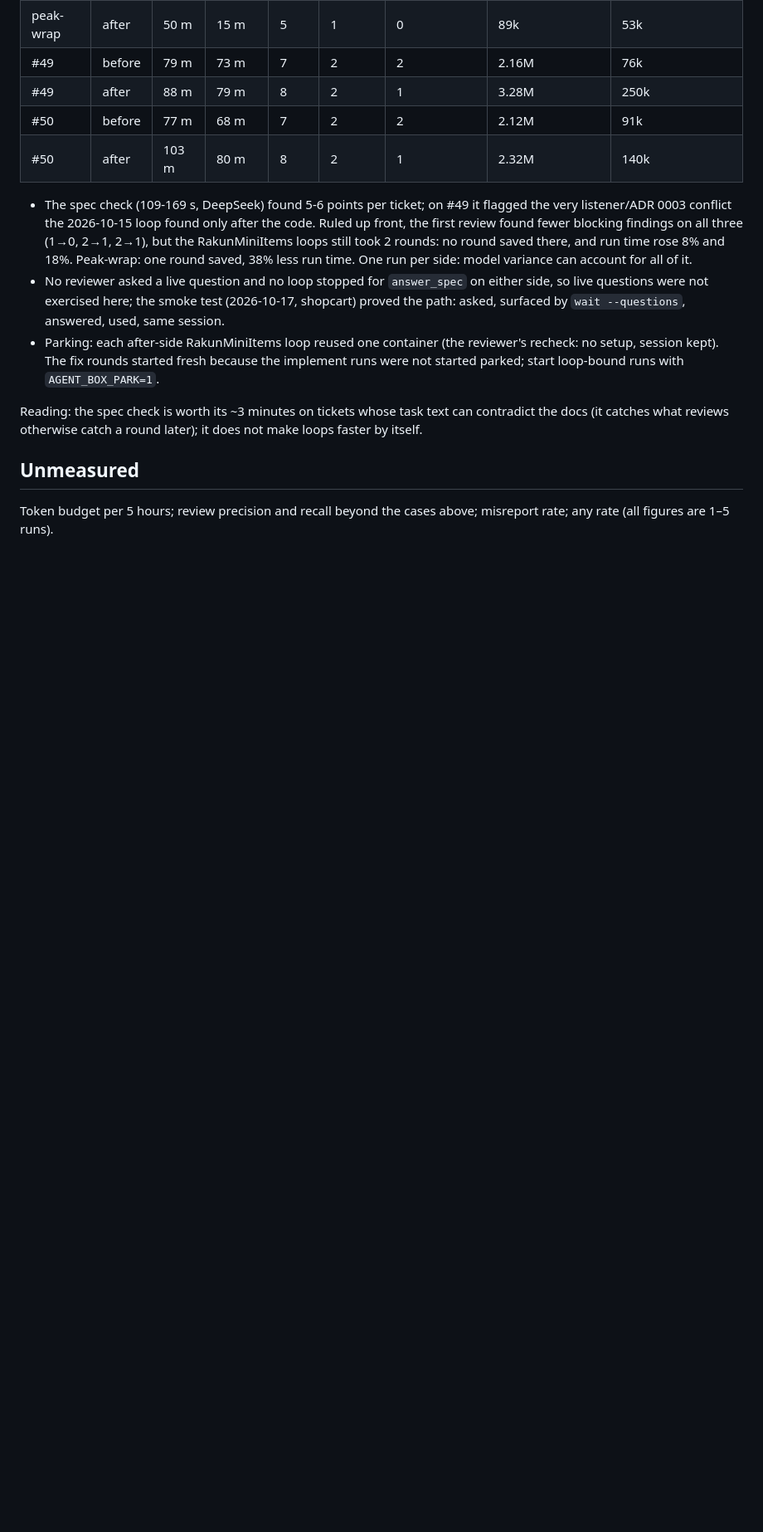
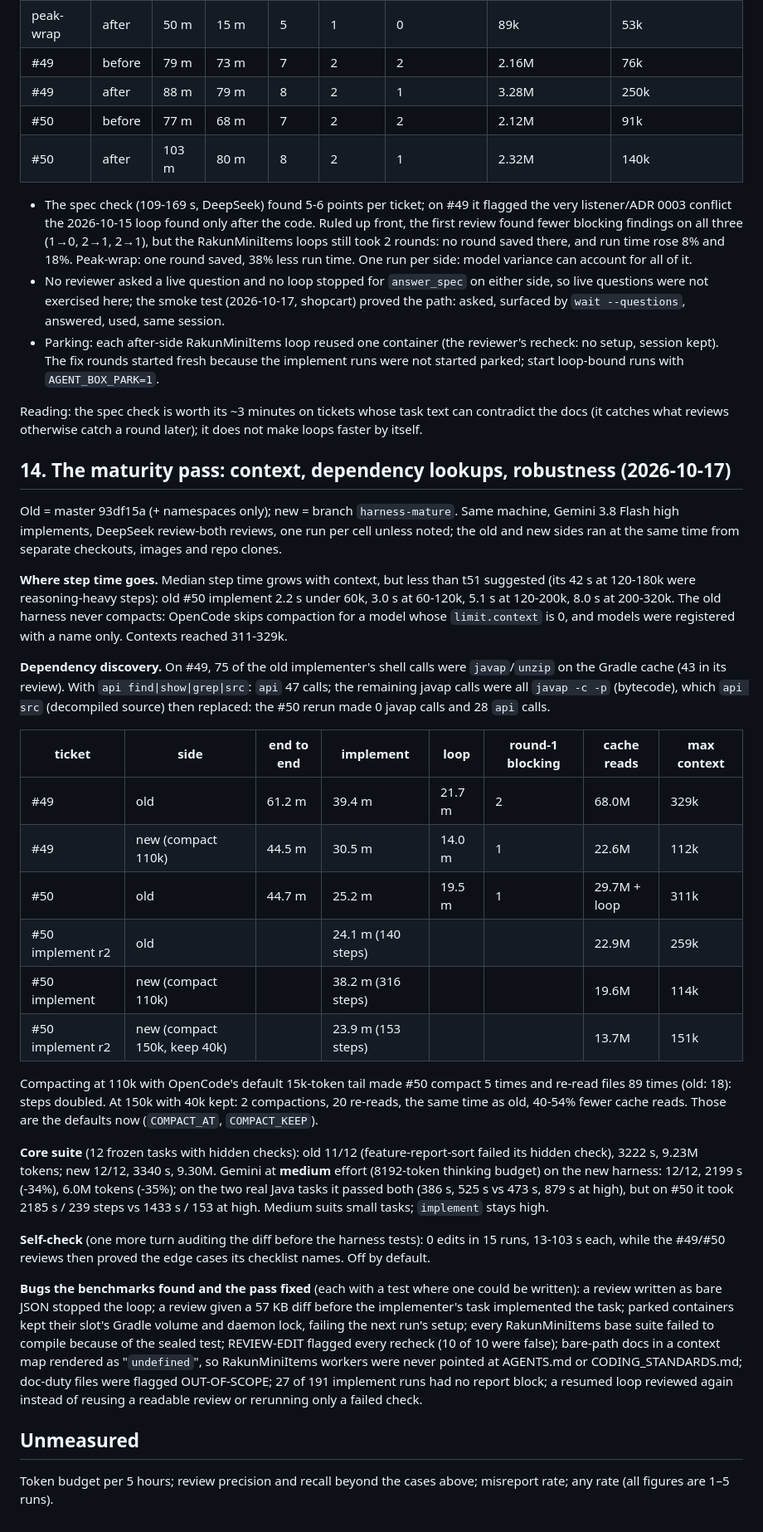
Before and after one commit to nudetiger/agent-box, a Markdown page: research/findings.md, the part around the change. Shown at 83% size. GitHub-like rendering; blank space fills up the shorter version.

Commit message:
Findings §14: the maturity pass, old against new on #49, #50, the core suite and real Java tasks

```diff
--- a/research/findings.md
+++ b/research/findings.md
@@ -376,6 +376,53 @@ includes slot waits and, after, the orchestrator's minutes ruling on the spec ch
 Reading: the spec check is worth its ~3 minutes on tickets whose task text can contradict the docs
 (it catches what reviews otherwise catch a round later); it does not make loops faster by itself.
 
+## 14. The maturity pass: context, dependency lookups, robustness (2026-10-17)
+
+Old = master 93df15a (+ namespaces only); new = branch `harness-mature`. Same machine, Gemini 3.8 Flash
+high implements, DeepSeek review-both reviews, one run per cell unless noted; the old and new sides ran
+at the same time from separate checkouts, images and repo clones.
+
+**Where step time goes.** Median step time grows with context, but less than t51 suggested (its 42 s at
+120-180k were reasoning-heavy steps): old #50 implement 2.2 s under 60k, 3.0 s at 60-120k, 5.1 s at
+120-200k, 8.0 s at 200-320k. The old harness never compacts: OpenCode skips compaction for a model
+whose `limit.context` is 0, and models were registered with a name only. Contexts reached 311-329k.
+
+**Dependency discovery.** On #49, 75 of the old implementer's shell calls were `javap`/`unzip` on
+the Gradle cache (43 in its review). With `api find|show|grep|src`: `api` 47 calls; the remaining
+javap calls were all `javap -c -p` (bytecode), which `api src` (decompiled source) then replaced: the
+#50 rerun made 0 javap calls and 28 `api` calls.
+
+| ticket | side | end to end | implement | loop | round-1 blocking | cache reads | max context |
+| --- | --- | --- | --- | --- | --- | --- | --- |
+| #49 | old | 61.2 m | 39.4 m | 21.7 m | 2 | 68.0M | 329k |
+| #49 | new (compact 110k) | 44.5 m | 30.5 m | 14.0 m | 1 | 22.6M | 112k |
+| #50 | old | 44.7 m | 25.2 m | 19.5 m | 1 | 29.7M + loop | 311k |
+| #50 implement r2 | old | | 24.1 m (140 steps) | | | 22.9M | 259k |
+| #50 implement | new (compact 110k) | | 38.2 m (316 steps) | | | 19.6M | 114k |
+| #50 implement r2 | new (compact 150k, keep 40k) | | 23.9 m (153 steps) | | | 13.7M | 151k |
+
+Compacting at 110k with OpenCode's default 15k-token tail made #50 compact 5 times and re-read files
+89 times (old: 18): steps doubled. At 150k with 40k kept: 2 compactions, 20 re-reads, the same time as
+old, 40-54% fewer cache reads. Those are the defaults now (`COMPACT_AT`, `COMPACT_KEEP`).
+
+**Core suite** (12 frozen tasks with hidden checks): old 11/12 (feature-report-sort failed its hidden
+check), 3222 s, 9.23M tokens; new 12/12, 3340 s, 9.30M. Gemini at **medium** effort (8192-token thinking
+budget) on the new harness: 12/12, 2199 s (-34%), 6.0M tokens (-35%); on the two real Java tasks it
+passed both (386 s, 525 s vs 473 s, 879 s at high), but on #50 it took 2185 s / 239 steps vs 1433 s /
+153 at high. Medium suits small tasks; `implement` stays high.
+
+**Self-check** (one more turn auditing the diff before the harness tests): 0 edits in 15 runs, 13-103 s
+each, while the #49/#50 reviews then proved the edge cases its checklist names. Off by default.
+
+**Bugs the benchmarks found and the pass fixed** (each with a test where one could be written):
+a review written as bare JSON stopped the loop; a review given a 57 KB diff before the implementer's
+task implemented the task; parked containers kept their slot's Gradle volume and daemon lock, failing
+the next run's setup; every RakunMiniItems base suite failed to compile because of the sealed test;
+REVIEW-EDIT flagged every recheck (10 of 10 were false); bare-path docs in a context map rendered as
+"`undefined`", so RakunMiniItems workers were never pointed at AGENTS.md or CODING_STANDARDS.md;
+doc-duty files were flagged OUT-OF-SCOPE; 27 of 191 implement runs had no report block; a resumed loop
+reviewed again instead of reusing a readable review or rerunning only a failed check.
+
 ## Unmeasured
 
 Token budget per 5 hours; review precision and recall beyond the cases above; misreport rate; any
```
